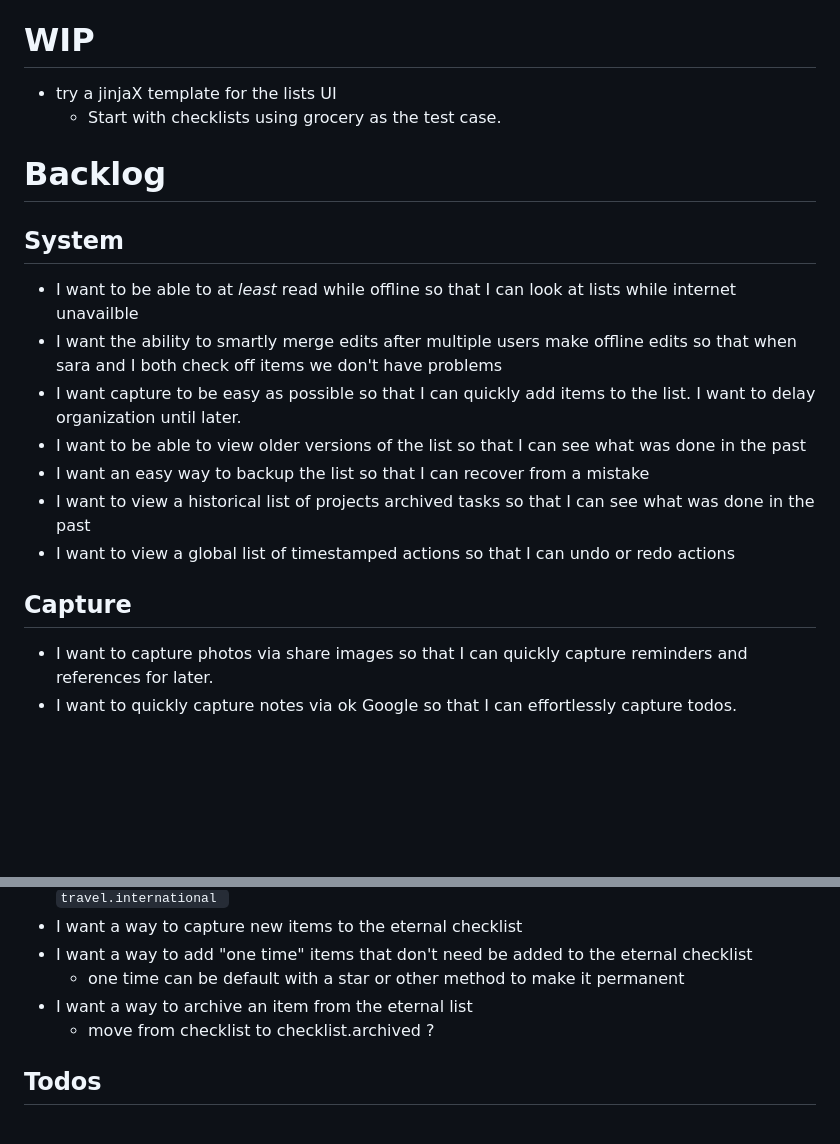
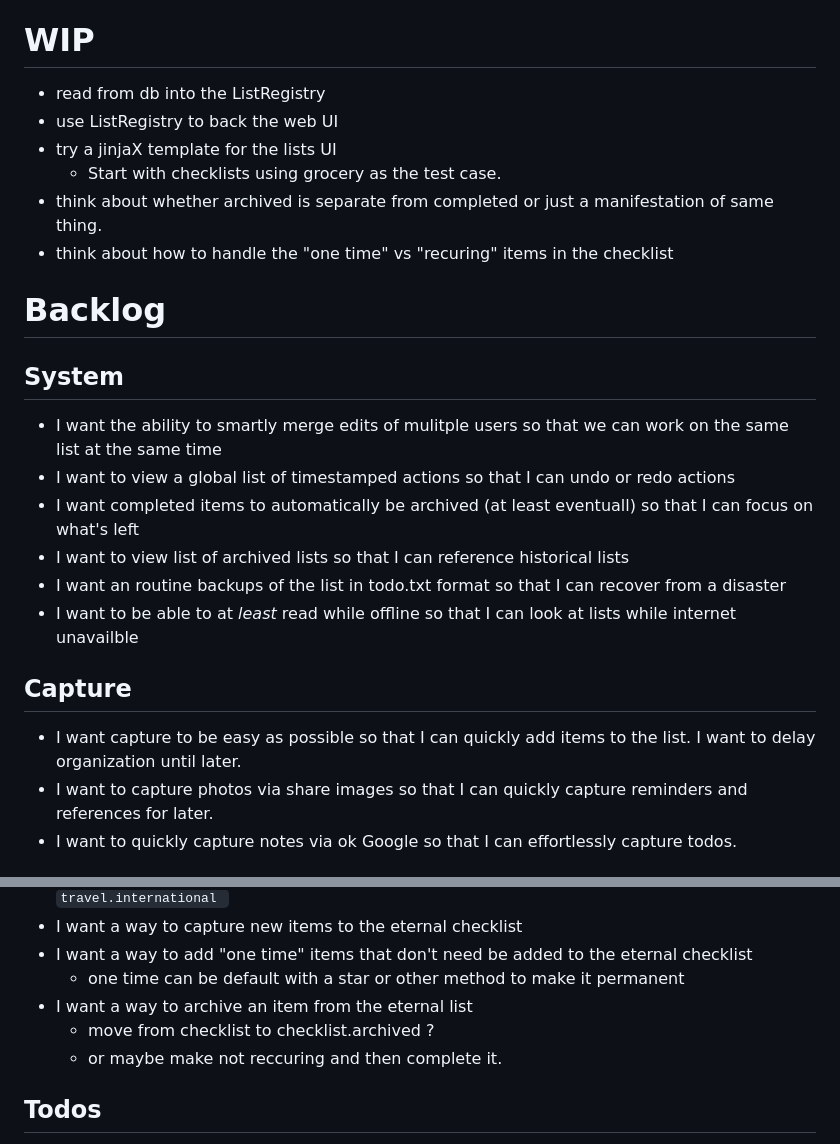
Before and after one commit to y2kbugger/weeklyreview_todotxt, a Markdown page: README.md, 2 parts joined by grey strips. GitHub-like rendering; blank space fills up the shorter version.

Commit message:
Plan WIP

```diff
--- a/README.md
+++ b/README.md
@@ -19,20 +19,24 @@ then activate and run the tests via vscode or the cli:
 
 
 # WIP
+- read from db into the ListRegistry
+- use ListRegistry to back the web UI
 - try a jinjaX template for the lists UI
   - Start with checklists using grocery as the test case.
+- think about whether archived is separate from completed or just a manifestation of same thing.
+- think about how to handle the "one time" vs "recuring" items in the checklist
 
 # Backlog
 ## System
+- I want the ability to smartly merge edits of mulitple users so that we can work on the same list at the same time
+- I want to view a global list of timestamped actions so that I can undo or redo actions
+- I want completed items to automatically be archived (at least eventuall) so that I can focus on what's left
+- I want to view list of archived lists so that I can reference historical lists
+- I want an routine backups of the list in todo.txt format so that I can recover from a disaster
 - I want to be able to at _least_ read while offline so that I can look at lists while internet unavailble
-- I want the ability to smartly merge edits after multiple users make offline edits so that when sara and I both check off items we don't have problems
-- I want capture to be easy as possible so that I can quickly add items to the list. I want to delay organization until later.
-- I want to be able to view older versions of the list so that I can see what was done in the past
-- I want an easy way to backup the list so that I can recover from a mistake
-- I want to view a historical list of projects archived tasks so that I can see what was done in the past
-- I want to view a global list of timestamped actions so that I can undo or redo actions
 
 ## Capture
+- I want capture to be easy as possible so that I can quickly add items to the list. I want to delay organization until later.
 - I want to capture photos via share images so that I can quickly capture reminders and references for later.
 - I want to quickly capture notes via ok Google so that I can effortlessly capture todos.
 
@@ -45,6 +49,7 @@ then activate and run the tests via vscode or the cli:
   - one time can be default with a star or other method to make it permanent
 - I want a way to archive an item from the eternal list
   - move from checklist to checklist.archived ?
+  - or maybe make not reccuring and then complete it.
 
 ## Todos
 - I want lists that are backlogs of projects so that I can plan what to work on during planning.
```
